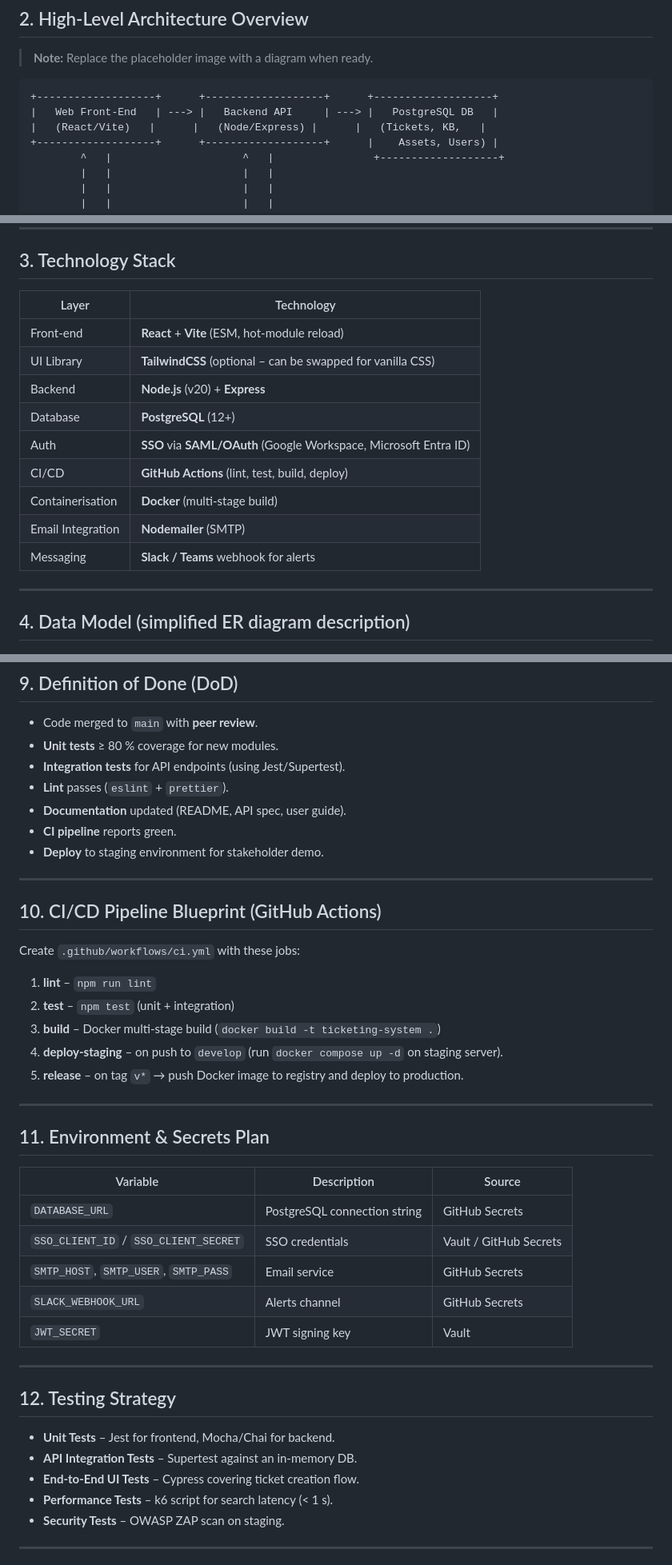
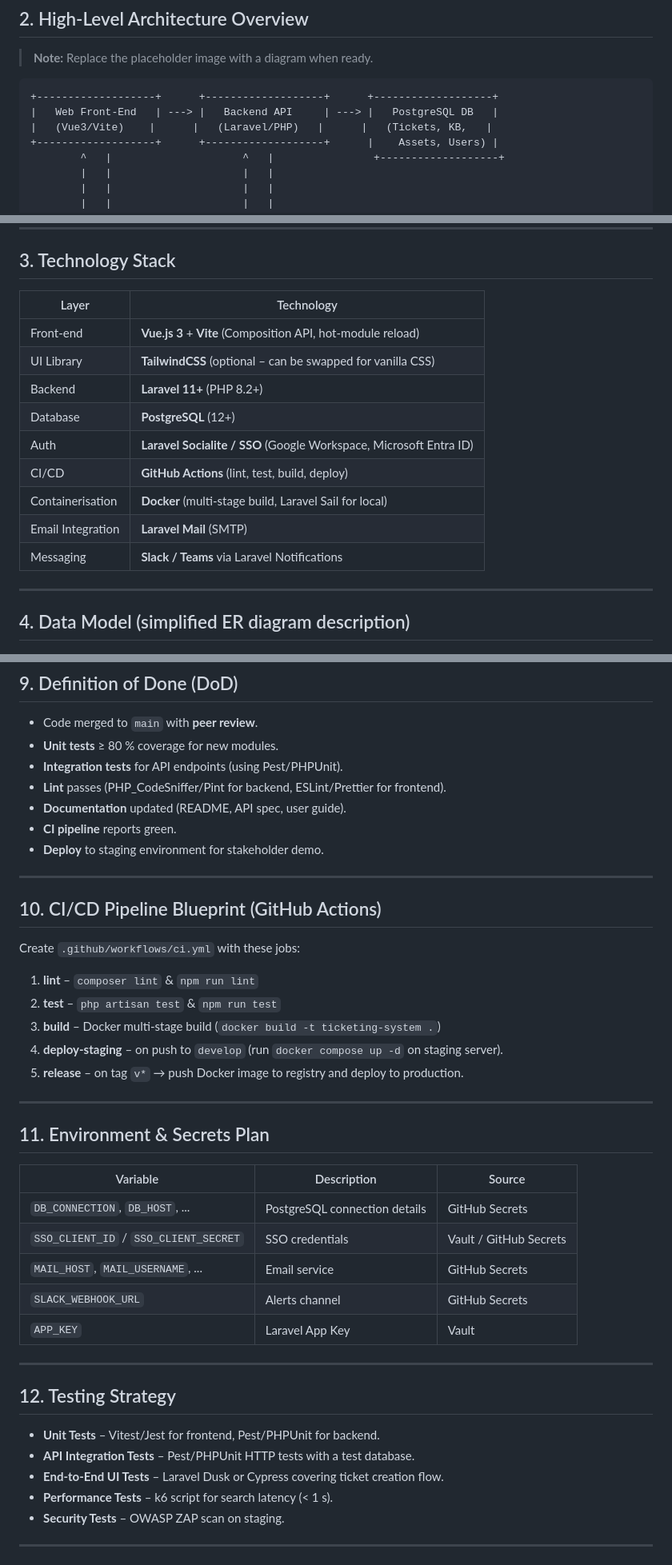
Before and after one commit to jarv080399/ticketing-system-auto-pilot, a Markdown page: Project-Setup.md, 3 parts joined by grey strips. Shown at 80% size. GitHub-like rendering.

Commit message:
Update tech stack to Laravel + Vue.js

````diff
--- a/Project-Setup.md
+++ b/Project-Setup.md
@@ -19,7 +19,7 @@
 ```
 +-------------------+      +-------------------+      +-------------------+
 |   Web Front‑End   | ---> |   Backend API     | ---> |   PostgreSQL DB   |
-|   (React/Vite)   |      |   (Node/Express) |      |   (Tickets, KB,   |
+|   (Vue3/Vite)    |      |   (Laravel/PHP)   |      |   (Tickets, KB,   |
 +-------------------+      +-------------------+      |    Assets, Users) |
         ^   |                     ^   |                +-------------------+
         |   |                     |   |
@@ -54,17 +54,17 @@
 
 ## 3. Technology Stack
 
-| Layer             | Technology                                                        |
-| ----------------- | ----------------------------------------------------------------- |
-| Front‑end         | **React** + **Vite** (ESM, hot‑module reload)                     |
-| UI Library        | **TailwindCSS** (optional – can be swapped for vanilla CSS)       |
-| Backend           | **Node.js** (v20) + **Express**                                   |
-| Database          | **PostgreSQL** (12+)                                              |
-| Auth              | **SSO** via **SAML/OAuth** (Google Workspace, Microsoft Entra ID) |
-| CI/CD             | **GitHub Actions** (lint, test, build, deploy)                    |
-| Containerisation  | **Docker** (multi‑stage build)                                    |
-| Email Integration | **Nodemailer** (SMTP)                                             |
-| Messaging         | **Slack / Teams** webhook for alerts                              |
+| Layer             | Technology                                                         |
+| ----------------- | ------------------------------------------------------------------ |
+| Front‑end         | **Vue.js 3** + **Vite** (Composition API, hot‑module reload)       |
+| UI Library        | **TailwindCSS** (optional – can be swapped for vanilla CSS)        |
+| Backend           | **Laravel 11+** (PHP 8.2+)                                         |
+| Database          | **PostgreSQL** (12+)                                               |
+| Auth              | **Laravel Socialite / SSO** (Google Workspace, Microsoft Entra ID) |
+| CI/CD             | **GitHub Actions** (lint, test, build, deploy)                     |
+| Containerisation  | **Docker** (multi‑stage build, Laravel Sail for local)             |
+| Email Integration | **Laravel Mail** (SMTP)                                            |
+| Messaging         | **Slack / Teams** via Laravel Notifications                        |
 
 ---
 
@@ -175,8 +175,8 @@ Add the remaining endpoints (users, assets, KB, automation) as the project evolv
 
 - Code merged to `main` with **peer review**.
 - **Unit tests** ≥ 80 % coverage for new modules.
-- **Integration tests** for API endpoints (using Jest/Supertest).
-- **Lint** passes (`eslint` + `prettier`).
+- **Integration tests** for API endpoints (using Pest/PHPUnit).
+- **Lint** passes (PHP_CodeSniffer/Pint for backend, ESLint/Prettier for frontend).
 - **Documentation** updated (README, API spec, user guide).
 - **CI pipeline** reports green.
 - **Deploy** to staging environment for stakeholder demo.
@@ -187,8 +187,8 @@ Add the remaining endpoints (users, assets, KB, automation) as the project evolv
 
 Create `.github/workflows/ci.yml` with these jobs:
 
-1. **lint** – `npm run lint`
-2. **test** – `npm test` (unit + integration)
+1. **lint** – `composer lint` & `npm run lint`
+2. **test** – `php artisan test` & `npm run test`
 3. **build** – Docker multi‑stage build (`docker build -t ticketing-system .`)
 4. **deploy‑staging** – on push to `develop` (run `docker compose up -d` on staging server).
 5. **release** – on tag `v*` → push Docker image to registry and deploy to production.
@@ -197,21 +197,21 @@ Create `.github/workflows/ci.yml` with these jobs:
 
 ## 11. Environment & Secrets Plan
 
-| Variable                              | Description                  | Source                 |
-| ------------------------------------- | ---------------------------- | ---------------------- |
-| `DATABASE_URL`                        | PostgreSQL connection string | GitHub Secrets         |
-| `SSO_CLIENT_ID` / `SSO_CLIENT_SECRET` | SSO credentials              | Vault / GitHub Secrets |
-| `SMTP_HOST`, `SMTP_USER`, `SMTP_PASS` | Email service                | GitHub Secrets         |
-| `SLACK_WEBHOOK_URL`                   | Alerts channel               | GitHub Secrets         |
-| `JWT_SECRET`                          | JWT signing key              | Vault                  |
+| Variable                              | Description                   | Source                 |
+| ------------------------------------- | ----------------------------- | ---------------------- |
+| `DB_CONNECTION`, `DB_HOST`, ...       | PostgreSQL connection details | GitHub Secrets         |
+| `SSO_CLIENT_ID` / `SSO_CLIENT_SECRET` | SSO credentials               | Vault / GitHub Secrets |
+| `MAIL_HOST`, `MAIL_USERNAME`, ...     | Email service                 | GitHub Secrets         |
+| `SLACK_WEBHOOK_URL`                   | Alerts channel                | GitHub Secrets         |
+| `APP_KEY`                             | Laravel App Key               | Vault                  |
 
 ---
 
 ## 12. Testing Strategy
 
-- **Unit Tests** – Jest for frontend, Mocha/Chai for backend.
-- **API Integration Tests** – Supertest against an in‑memory DB.
-- **End‑to‑End UI Tests** – Cypress covering ticket creation flow.
+- **Unit Tests** – Vitest/Jest for frontend, Pest/PHPUnit for backend.
+- **API Integration Tests** – Pest/PHPUnit HTTP tests with a test database.
+- **End‑to‑End UI Tests** – Laravel Dusk or Cypress covering ticket creation flow.
 - **Performance Tests** – k6 script for search latency (< 1 s).
 - **Security Tests** – OWASP ZAP scan on staging.
 
````
